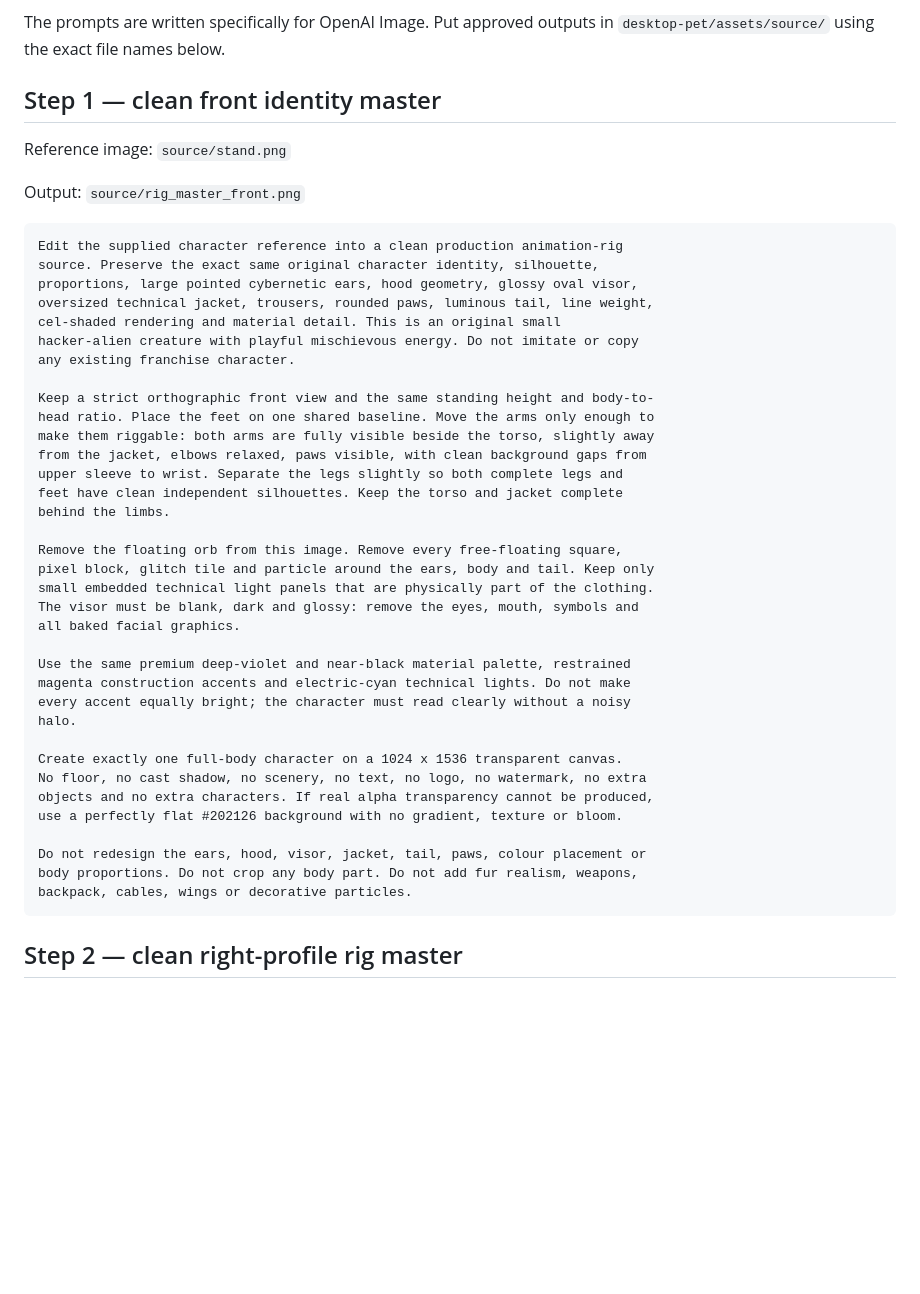
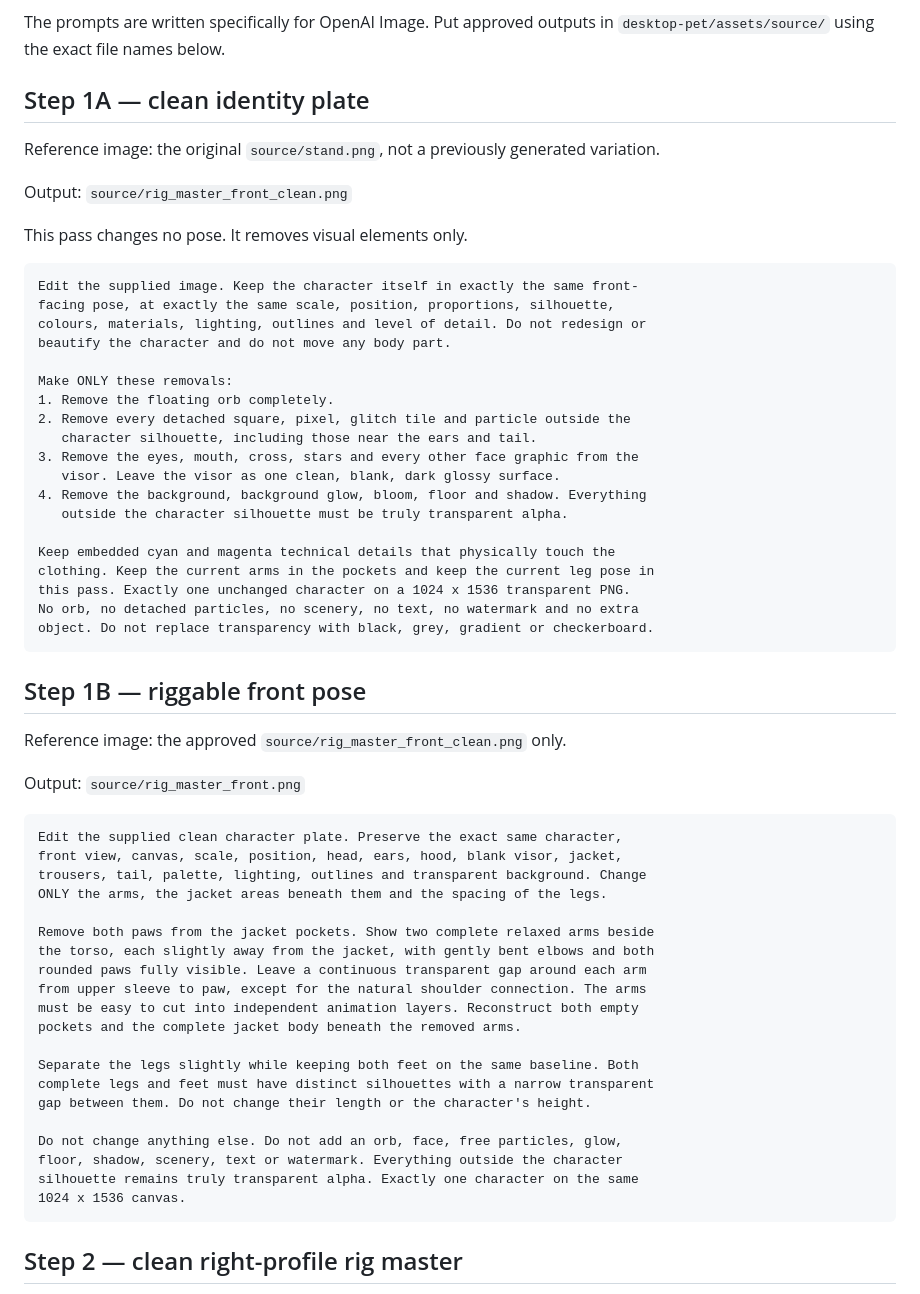
Before and after one commit to qnt-dev/Sayflex, a Markdown page: desktop-pet/assets/OPENAI_IMAGE_PRODUCTION_RIG_PROMPTS.md, the part around the change. Rendered like a GitHub page; blank space fills up the shorter version.

Commit message:
docs: split desktop pet rig cleanup pass

````diff
--- a/desktop-pet/assets/OPENAI_IMAGE_PRODUCTION_RIG_PROMPTS.md
+++ b/desktop-pet/assets/OPENAI_IMAGE_PRODUCTION_RIG_PROMPTS.md
@@ -8,48 +8,64 @@ than asking the model for a sprite sheet.
 The prompts are written specifically for OpenAI Image. Put approved outputs in
 `desktop-pet/assets/source/` using the exact file names below.
 
-## Step 1 — clean front identity master
+## Step 1A — clean identity plate
 
-Reference image: `source/stand.png`
+Reference image: the original `source/stand.png`, not a previously generated
+variation.
+
+Output: `source/rig_master_front_clean.png`
+
+This pass changes no pose. It removes visual elements only.
+
+```text
+Edit the supplied image. Keep the character itself in exactly the same front-
+facing pose, at exactly the same scale, position, proportions, silhouette,
+colours, materials, lighting, outlines and level of detail. Do not redesign or
+beautify the character and do not move any body part.
+
+Make ONLY these removals:
+1. Remove the floating orb completely.
+2. Remove every detached square, pixel, glitch tile and particle outside the
+   character silhouette, including those near the ears and tail.
+3. Remove the eyes, mouth, cross, stars and every other face graphic from the
+   visor. Leave the visor as one clean, blank, dark glossy surface.
+4. Remove the background, background glow, bloom, floor and shadow. Everything
+   outside the character silhouette must be truly transparent alpha.
+
+Keep embedded cyan and magenta technical details that physically touch the
+clothing. Keep the current arms in the pockets and keep the current leg pose in
+this pass. Exactly one unchanged character on a 1024 x 1536 transparent PNG.
+No orb, no detached particles, no scenery, no text, no watermark and no extra
+object. Do not replace transparency with black, grey, gradient or checkerboard.
+```
+
+## Step 1B — riggable front pose
+
+Reference image: the approved `source/rig_master_front_clean.png` only.
 
 Output: `source/rig_master_front.png`
 
 ```text
-Edit the supplied character reference into a clean production animation-rig
-source. Preserve the exact same original character identity, silhouette,
-proportions, large pointed cybernetic ears, hood geometry, glossy oval visor,
-oversized technical jacket, trousers, rounded paws, luminous tail, line weight,
-cel-shaded rendering and material detail. This is an original small
-hacker-alien creature with playful mischievous energy. Do not imitate or copy
-any existing franchise character.
+Edit the supplied clean character plate. Preserve the exact same character,
+front view, canvas, scale, position, head, ears, hood, blank visor, jacket,
+trousers, tail, palette, lighting, outlines and transparent background. Change
+ONLY the arms, the jacket areas beneath them and the spacing of the legs.
 
-Keep a strict orthographic front view and the same standing height and body-to-
-head ratio. Place the feet on one shared baseline. Move the arms only enough to
-make them riggable: both arms are fully visible beside the torso, slightly away
-from the jacket, elbows relaxed, paws visible, with clean background gaps from
-upper sleeve to wrist. Separate the legs slightly so both complete legs and
-feet have clean independent silhouettes. Keep the torso and jacket complete
-behind the limbs.
+Remove both paws from the jacket pockets. Show two complete relaxed arms beside
+the torso, each slightly away from the jacket, with gently bent elbows and both
+rounded paws fully visible. Leave a continuous transparent gap around each arm
+from upper sleeve to paw, except for the natural shoulder connection. The arms
+must be easy to cut into independent animation layers. Reconstruct both empty
+pockets and the complete jacket body beneath the removed arms.
 
-Remove the floating orb from this image. Remove every free-floating square,
-pixel block, glitch tile and particle around the ears, body and tail. Keep only
-small embedded technical light panels that are physically part of the clothing.
-The visor must be blank, dark and glossy: remove the eyes, mouth, symbols and
-all baked facial graphics.
+Separate the legs slightly while keeping both feet on the same baseline. Both
+complete legs and feet must have distinct silhouettes with a narrow transparent
+gap between them. Do not change their length or the character's height.
 
-Use the same premium deep-violet and near-black material palette, restrained
-magenta construction accents and electric-cyan technical lights. Do not make
-every accent equally bright; the character must read clearly without a noisy
-halo.
-
-Create exactly one full-body character on a 1024 x 1536 transparent canvas.
-No floor, no cast shadow, no scenery, no text, no logo, no watermark, no extra
-objects and no extra characters. If real alpha transparency cannot be produced,
-use a perfectly flat #202126 background with no gradient, texture or bloom.
-
-Do not redesign the ears, hood, visor, jacket, tail, paws, colour placement or
-body proportions. Do not crop any body part. Do not add fur realism, weapons,
-backpack, cables, wings or decorative particles.
+Do not change anything else. Do not add an orb, face, free particles, glow,
+floor, shadow, scenery, text or watermark. Everything outside the character
+silhouette remains truly transparent alpha. Exactly one character on the same
+1024 x 1536 canvas.
 ```
 
 ## Step 2 — clean right-profile rig master
````
